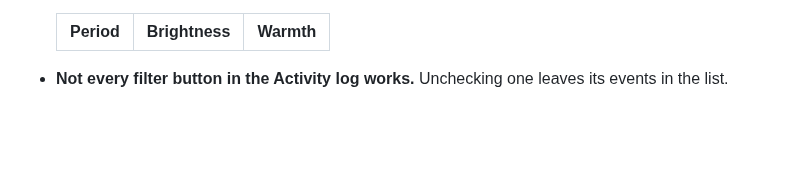
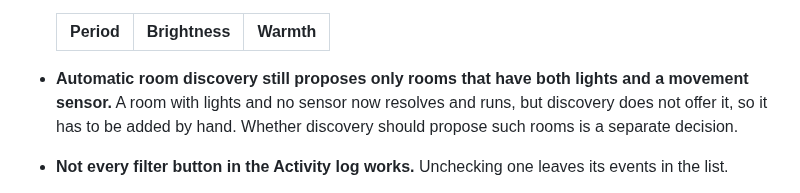
Before and after one commit to 0z00z0/adaptivelighting, a Markdown page: docs/backlog.md, the part around the change. GitHub-like rendering; blank space fills up the shorter version.

Commit message:
docs: queue whether discovery should propose sensorless rooms

```diff
--- a/docs/backlog.md
+++ b/docs/backlog.md
@@ -32,6 +32,10 @@ rewritten to suit one.
 
   | Period | Brightness | Warmth |
   | --- | --- | --- |
+
+- **Automatic room discovery still proposes only rooms that have both lights and a movement sensor.** A room
+  with lights and no sensor now resolves and runs, but discovery does not offer it, so it has to be added by
+  hand. Whether discovery should propose such rooms is a separate decision.
 
 - **Not every filter button in the Activity log works.** Unchecking one leaves its events in the list.
 
```
